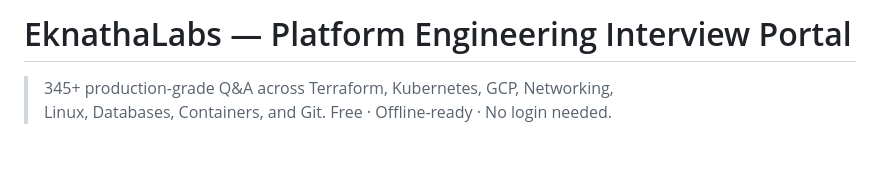
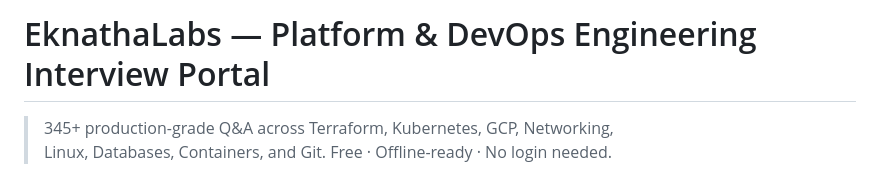
Before and after one commit to eknatha/interview-prep, a Markdown page: README.md, the part around the change. GitHub-like rendering; blank space fills up the shorter version.

Commit message:
docs: Update README.md

```diff
--- a/README.md
+++ b/README.md
@@ -1,4 +1,4 @@
-# EknathaLabs — Platform Engineering Interview Portal
+# EknathaLabs — Platform & DevOps Engineering Interview Portal
 
 > 345+ production-grade Q&A across Terraform, Kubernetes, GCP, Networking,
 > Linux, Databases, Containers, and Git. Free · Offline-ready · No login needed.
```
